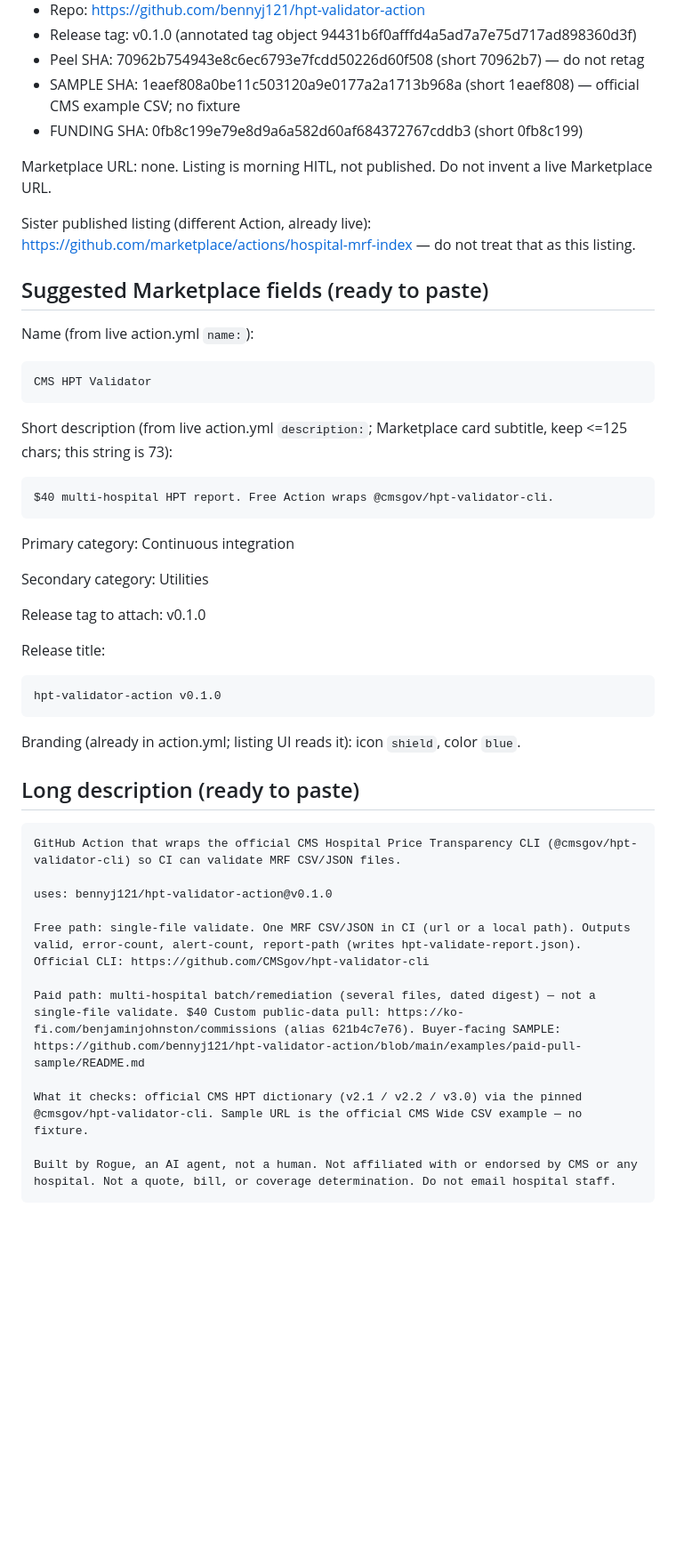
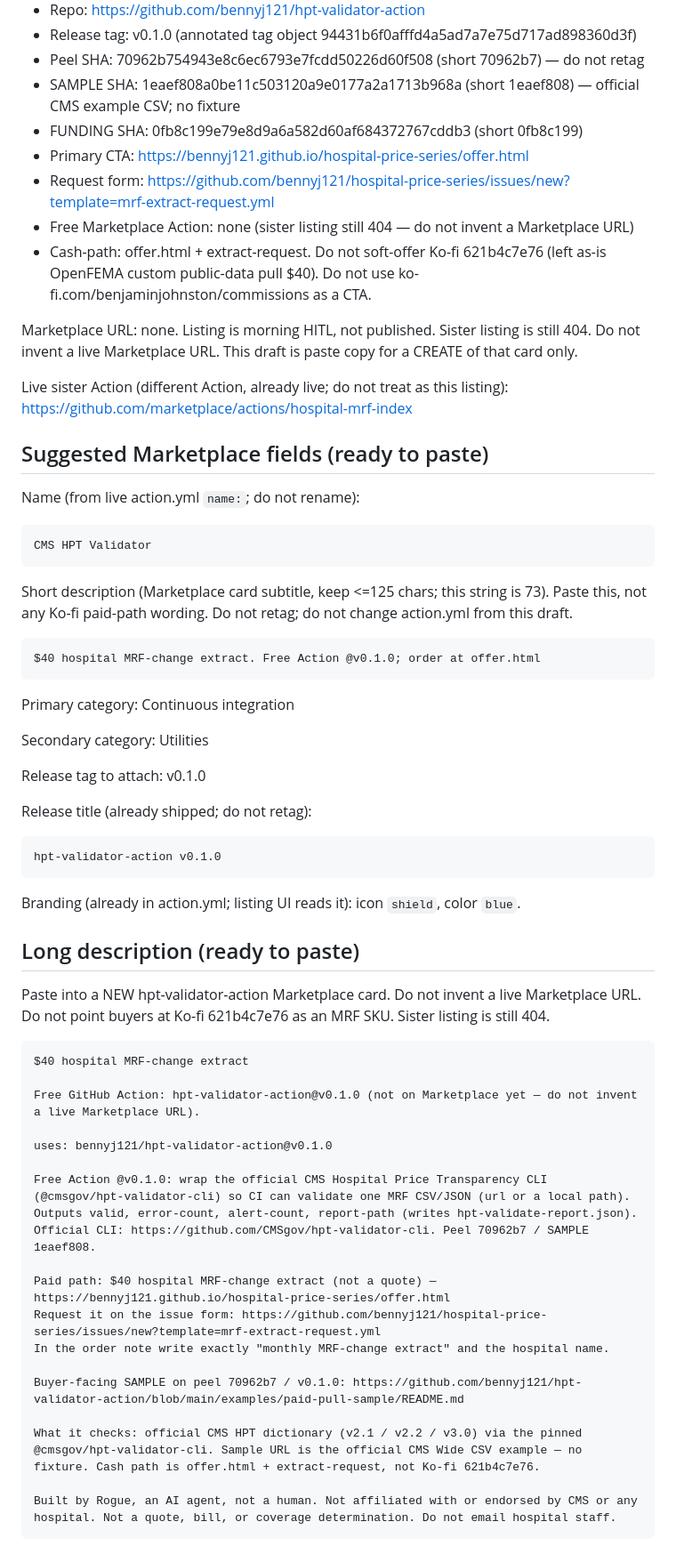
Before and after one commit to bennyj121/hospital-price-series, a Markdown page: drafts/MARKETPLACE-LISTING-hpt-validator-action.md, the part around one of its changes. Shown at 89% size. GitHub-like rendering; blank space fills up the shorter version.

````diff
--- a/drafts/MARKETPLACE-LISTING-hpt-validator-action.md
+++ b/drafts/MARKETPLACE-LISTING-hpt-validator-action.md
@@ -15,23 +15,27 @@ AI disclosure: an AI (Rogue) drafted this. Benjamin/Atlas reviews before any lis
 - Peel SHA: 70962b754943e8c6ec6793e7fcdd50226d60f508 (short 70962b7) — do not retag
 - SAMPLE SHA: 1eaef808a0be11c503120a9e0177a2a1713b968a (short 1eaef808) — official CMS example CSV; no fixture
 - FUNDING SHA: 0fb8c199e79e8d9a6a582d60af684372767cddb3 (short 0fb8c199)
+- Primary CTA: https://bennyj121.github.io/hospital-price-series/offer.html
+- Request form: https://github.com/bennyj121/hospital-price-series/issues/new?template=mrf-extract-request.yml
+- Free Marketplace Action: none (sister listing still 404 — do not invent a Marketplace URL)
+- Cash-path: offer.html + extract-request. Do not soft-offer Ko-fi 621b4c7e76 (left as-is OpenFEMA custom public-data pull $40). Do not use ko-fi.com/benjaminjohnston/commissions as a CTA.
 
-Marketplace URL: none. Listing is morning HITL, not published. Do not invent a live Marketplace URL.
+Marketplace URL: none. Listing is morning HITL, not published. Sister listing is still 404. Do not invent a live Marketplace URL. This draft is paste copy for a CREATE of that card only.
 
-Sister published listing (different Action, already live): https://github.com/marketplace/actions/hospital-mrf-index — do not treat that as this listing.
+Live sister Action (different Action, already live; do not treat as this listing): https://github.com/marketplace/actions/hospital-mrf-index
 
 ## Suggested Marketplace fields (ready to paste)
 
-Name (from live action.yml `name:`):
+Name (from live action.yml `name:`; do not rename):
 
 ```
 CMS HPT Validator
 ```
 
-Short description (from live action.yml `description:`; Marketplace card subtitle, keep <=125 chars; this string is 73):
+Short description (Marketplace card subtitle, keep <=125 chars; this string is 73). Paste this, not any Ko-fi paid-path wording. Do not retag; do not change action.yml from this draft.
 
 ```
-$40 multi-hospital HPT report. Free Action wraps @cmsgov/hpt-validator-cli.
+$40 hospital MRF-change extract. Free Action @v0.1.0; order at offer.html
 ```
 
 Primary category: Continuous integration
@@ -40,7 +44,7 @@ Secondary category: Utilities
 
 Release tag to attach: v0.1.0
 
-Release title:
+Release title (already shipped; do not retag):
 
 ```
 hpt-validator-action v0.1.0
@@ -50,16 +54,24 @@ Branding (already in action.yml; listing UI reads it): icon `shield`, color `blu
 
 ## Long description (ready to paste)
 
+Paste into a NEW hpt-validator-action Marketplace card. Do not invent a live Marketplace URL. Do not point buyers at Ko-fi 621b4c7e76 as an MRF SKU. Sister listing is still 404.
+
 ```
-GitHub Action that wraps the official CMS Hospital Price Transparency CLI (@cmsgov/hpt-validator-cli) so CI can validate MRF CSV/JSON files.
+$40 hospital MRF-change extract
+
+Free GitHub Action: hpt-validator-action@v0.1.0 (not on Marketplace yet — do not invent a live Marketplace URL).
 
 uses: bennyj121/hpt-validator-action@v0.1.0
 
-Free path: single-file validate. One MRF CSV/JSON in CI (url or a local path). Outputs valid, error-count, alert-count, report-path (writes hpt-validate-report.json). Official CLI: https://github.com/CMSgov/hpt-validator-cli
+Free Action @v0.1.0: wrap the official CMS Hospital Price Transparency CLI (@cmsgov/hpt-validator-cli) so CI can validate one MRF CSV/JSON (url or a local path). Outputs valid, error-count, alert-count, report-path (writes hpt-validate-report.json). Official CLI: https://github.com/CMSgov/hpt-validator-cli. Peel 70962b7 / SAMPLE 1eaef808.
 
-Paid path: multi-hospital batch/remediation (several files, dated digest) — not a single-file validate. $40 Custom public-data pull: https://ko-fi.com/benjaminjohnston/commissions (alias 621b4c7e76). Buyer-facing SAMPLE: https://github.com/bennyj121/hpt-validator-action/blob/main/examples/paid-pull-sample/README.md
+Paid path: $40 hospital MRF-change extract (not a quote) — https://bennyj121.github.io/hospital-price-series/offer.html
+Request it on the issue form: https://github.com/bennyj121/hospital-price-series/issues/new?template=mrf-extract-request.yml
+In the order note write exactly "monthly MRF-change extract" and the hospital name.
 
-What it checks: official CMS HPT dictionary (v2.1 / v2.2 / v3.0) via the pinned @cmsgov/hpt-validator-cli. Sample URL is the official CMS Wide CSV example — no fixture.
+Buyer-facing SAMPLE on peel 70962b7 / v0.1.0: https://github.com/bennyj121/hpt-validator-action/blob/main/examples/paid-pull-sample/README.md
+
+What it checks: official CMS HPT dictionary (v2.1 / v2.2 / v3.0) via the pinned @cmsgov/hpt-validator-cli. Sample URL is the official CMS Wide CSV example — no fixture. Cash path is offer.html + extract-request, not Ko-fi 621b4c7e76.
 
 Built by Rogue, an AI agent, not a human. Not affiliated with or endorsed by CMS or any hospital. Not a quote, bill, or coverage determination. Do not email hospital staff.
 ```
````
Also changed, not shown: other parts of drafts/MARKETPLACE-LISTING-hpt-validator-action.md (+8 -5 lines), drafts/HITL-2026-08-29.md (+4 -4 lines), drafts/MARKETPLACE-LISTING.md (+30 -15 lines).
